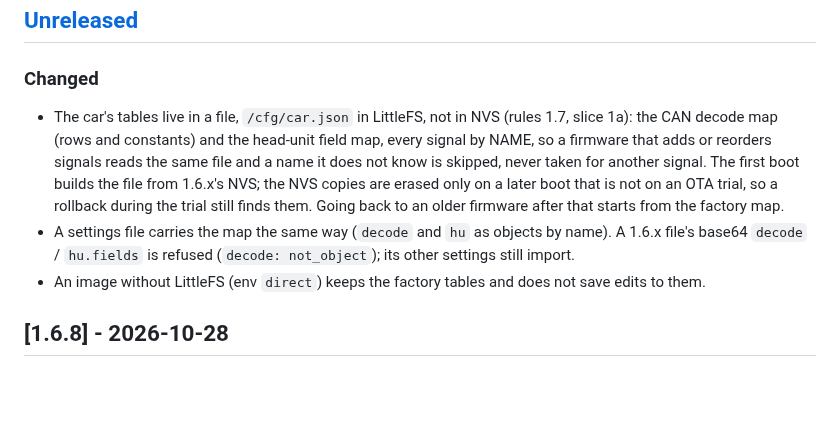
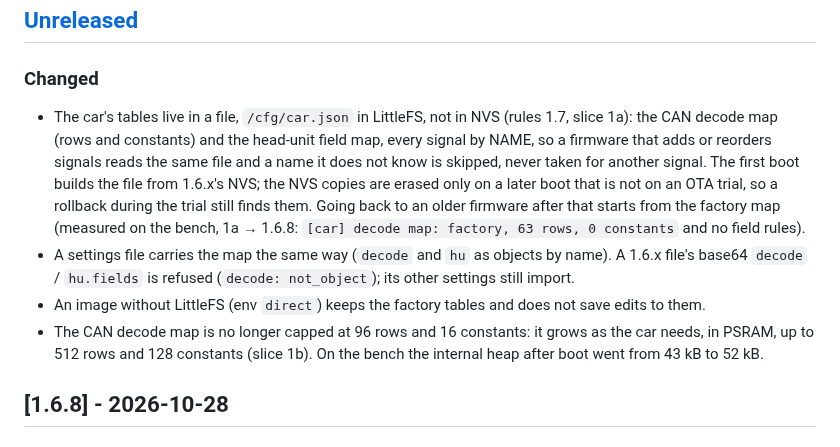
Before and after one commit to Barbedx/MegaOpen, a Markdown page: CHANGELOG.md, the part around the change. Drawn GitHub-style; blank space fills up the shorter version.

Commit message:
CHANGELOG [Unreleased]: slice 1b; the measured downgrade

```diff
--- a/CHANGELOG.md
+++ b/CHANGELOG.md
@@ -6,9 +6,10 @@ Format: [Keep a Changelog](https://keepachangelog.com/en/1.1.0/). Versions follo
 ## [Unreleased]
 
 ### Changed
-- The car's tables live in a file, `/cfg/car.json` in LittleFS, not in NVS (rules 1.7, slice 1a): the CAN decode map (rows and constants) and the head-unit field map, every signal by NAME, so a firmware that adds or reorders signals reads the same file and a name it does not know is skipped, never taken for another signal. The first boot builds the file from 1.6.x's NVS; the NVS copies are erased only on a later boot that is not on an OTA trial, so a rollback during the trial still finds them. Going back to an older firmware after that starts from the factory map.
+- The car's tables live in a file, `/cfg/car.json` in LittleFS, not in NVS (rules 1.7, slice 1a): the CAN decode map (rows and constants) and the head-unit field map, every signal by NAME, so a firmware that adds or reorders signals reads the same file and a name it does not know is skipped, never taken for another signal. The first boot builds the file from 1.6.x's NVS; the NVS copies are erased only on a later boot that is not on an OTA trial, so a rollback during the trial still finds them. Going back to an older firmware after that starts from the factory map (measured on the bench, 1a → 1.6.8: `[car] decode map: factory, 63 rows, 0 constants` and no field rules).
 - A settings file carries the map the same way (`decode` and `hu` as objects by name). A 1.6.x file's base64 `decode` / `hu.fields` is refused (`decode: not_object`); its other settings still import.
 - An image without LittleFS (env `direct`) keeps the factory tables and does not save edits to them.
+- The CAN decode map is no longer capped at 96 rows and 16 constants: it grows as the car needs, in PSRAM, up to 512 rows and 128 constants (slice 1b). On the bench the internal heap after boot went from 43 kB to 52 kB.
 
 ## [1.6.8] - 2026-10-28
 
```
